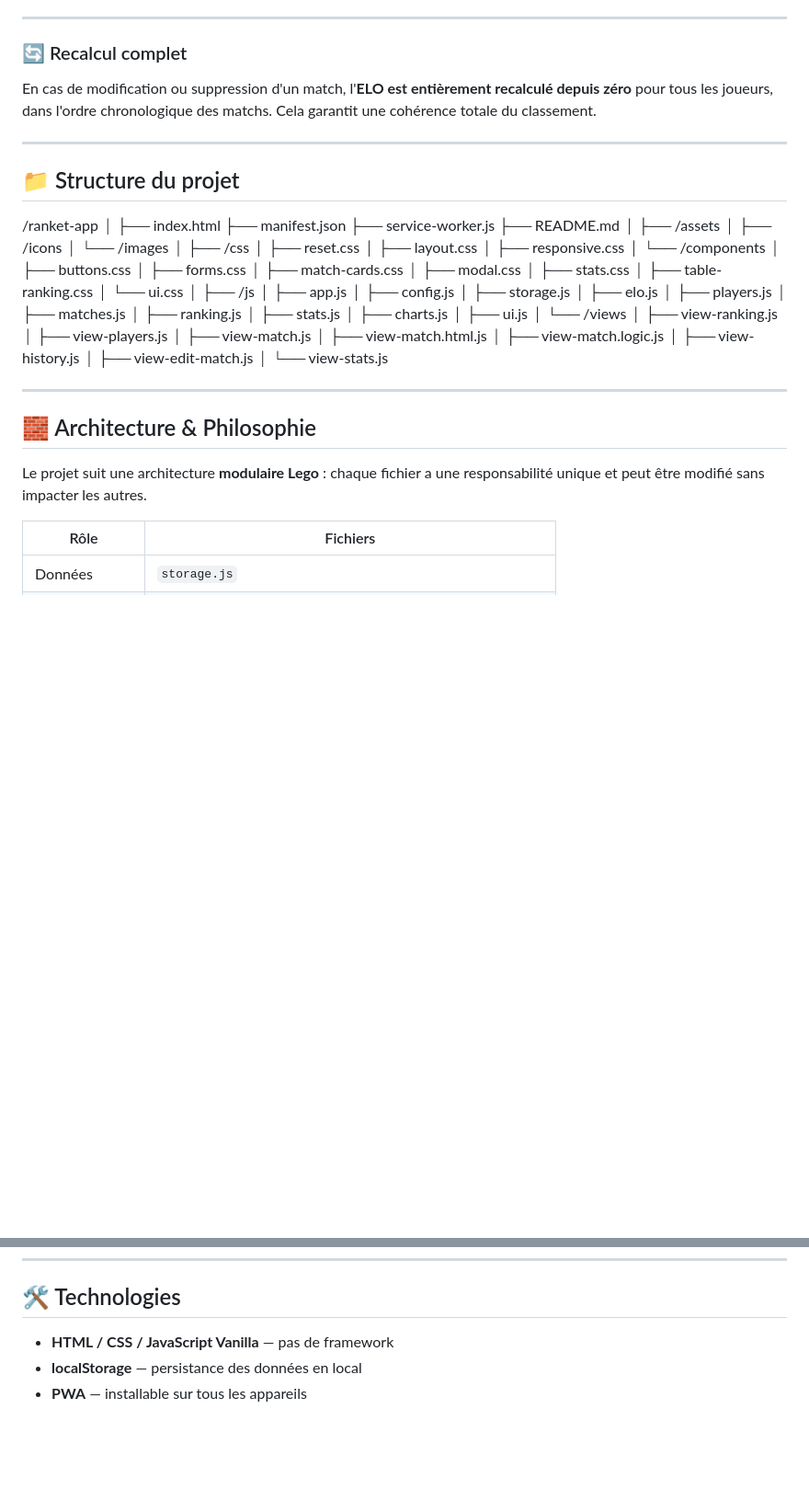
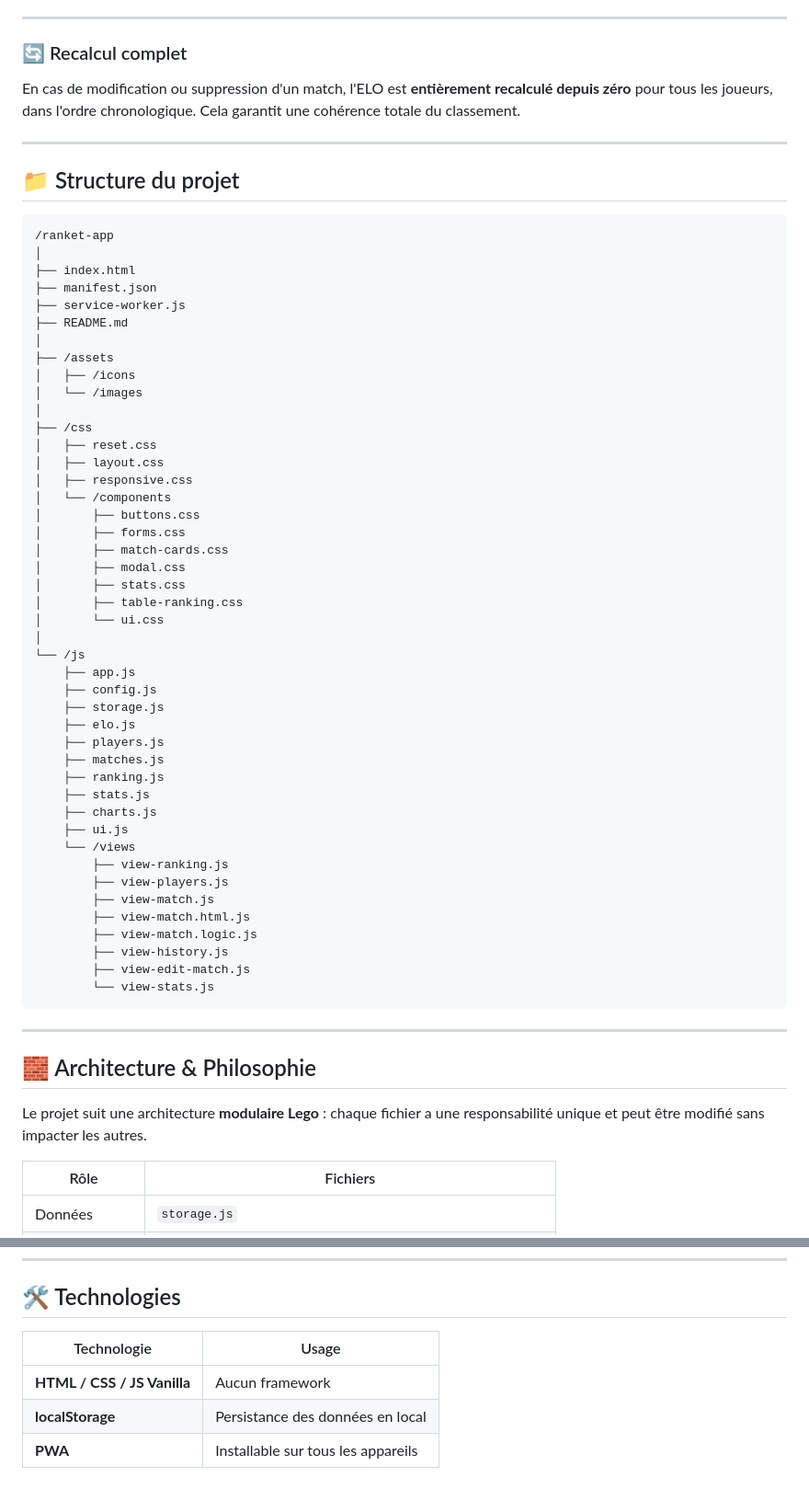
Before and after one commit to Gh0st974/ranket-app, a Markdown page: README.md, 2 parts joined by grey strips. Shown at 92% size. GitHub-like rendering; blank space fills up the shorter version.

````diff
--- a/README.md
+++ b/README.md
@@ -118,13 +120,14 @@ performance = écart_attendu - écart_réel
 ---
 
 ### 🔄 Recalcul complet
-En cas de modification ou suppression d'un match, l'**ELO est entièrement
-recalculé depuis zéro** pour tous les joueurs, dans l'ordre chronologique
-des matchs. Cela garantit une cohérence totale du classement.
+
+En cas de modification ou suppression d'un match, l'ELO est **entièrement recalculé depuis zéro** pour tous les joueurs, dans l'ordre chronologique. Cela garantit une cohérence totale du classement.
 
 ---
 
 ## 📁 Structure du projet
+
+```
 /ranket-app
 │
 ├── index.html
@@ -149,34 +152,34 @@ des matchs. Cela garantit une cohérence totale du classement.
 │       ├── table-ranking.css
 │       └── ui.css
 │
-├── /js
-│   ├── app.js
-│   ├── config.js
-│   ├── storage.js
-│   ├── elo.js
-│   ├── players.js
-│   ├── matches.js
-│   ├── ranking.js
-│   ├── stats.js
-│   ├── charts.js
-│   ├── ui.js
-│   └── /views
-│       ├── view-ranking.js
-│       ├── view-players.js
-│       ├── view-match.js
-│       ├── view-match.html.js
-│       ├── view-match.logic.js
-│       ├── view-history.js
-│       ├── view-edit-match.js
-│       └── view-stats.js
+└── /js
+    ├── app.js
+    ├── config.js
+    ├── storage.js
+    ├── elo.js
+    ├── players.js
+    ├── matches.js
+    ├── ranking.js
+    ├── stats.js
+    ├── charts.js
+    ├── ui.js
+    └── /views
+        ├── view-ranking.js
+        ├── view-players.js
+        ├── view-match.js
+        ├── view-match.html.js
+        ├── view-match.logic.js
+        ├── view-history.js
+        ├── view-edit-match.js
+        └── view-stats.js
+```
 
 ---
 
 ## 🧱 Architecture & Philosophie
 
 Le projet suit une architecture **modulaire Lego** :
-chaque fichier a une responsabilité unique et peut être modifié
-sans impacter les autres.
+chaque fichier a une responsabilité unique et peut être modifié sans impacter les autres.
 
 | Rôle | Fichiers |
 |------|----------|
@@ -200,6 +203,8 @@ L'application est installable comme une application native grâce à :
 
 ## 🛠️ Technologies
 
-- **HTML / CSS / JavaScript Vanilla** — pas de framework
-- **localStorage** — persistance des données en local
-- **PWA** — installable sur tous les appareils
+| Technologie | Usage |
+|-------------|-------|
+| **HTML / CSS / JS Vanilla** | Aucun framework |
+| **localStorage** | Persistance des données en local |
+| **PWA** | Installable sur tous les appareils |
````
Also changed, not shown: other parts of README.md (+49 -47 lines).
